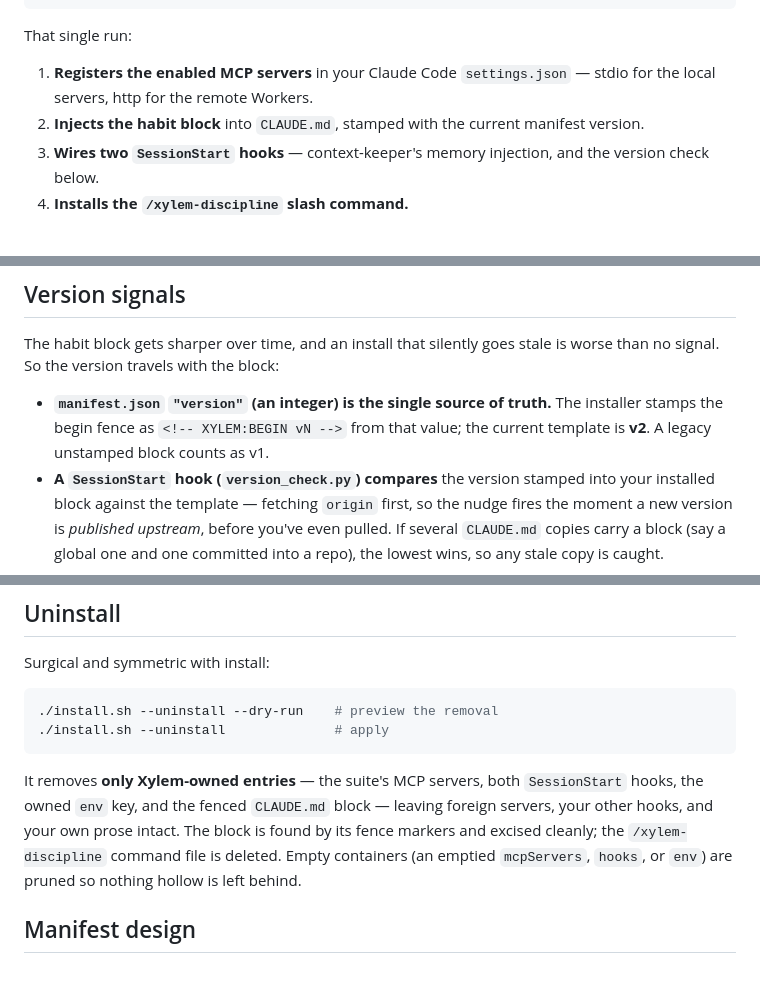
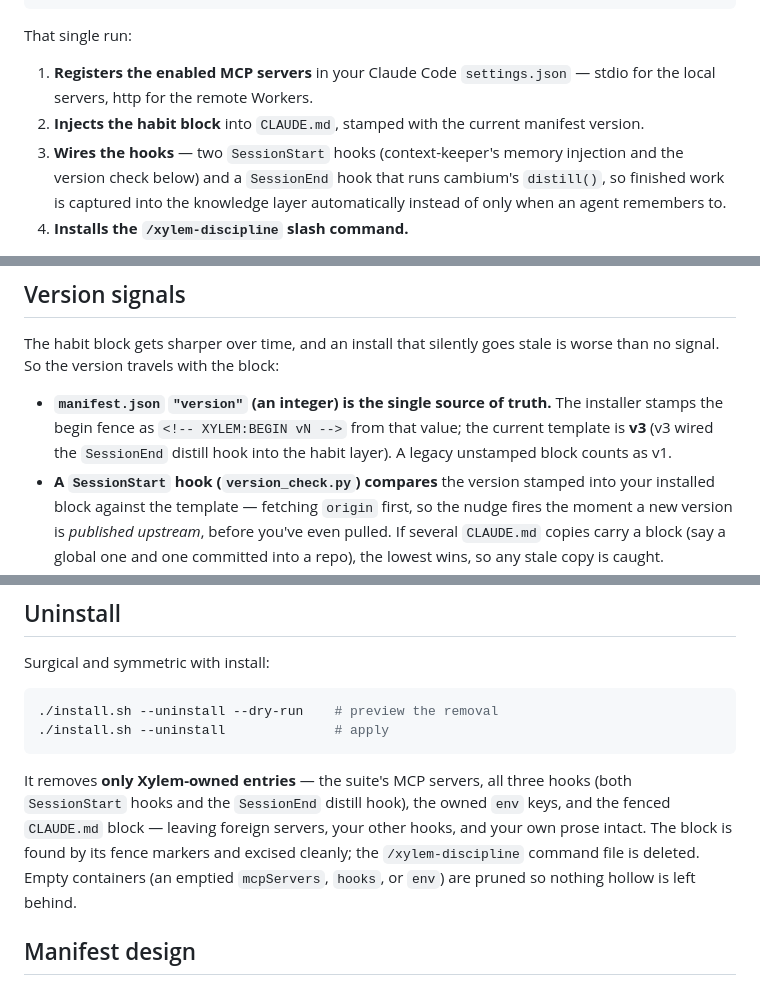
Before and after one commit to jarmstrong158/Xylem, a Markdown page: README.md, 3 parts joined by grey strips. GitHub-like rendering.

Commit message:
docs: sync README with merged audit fixes
Co-Authored-By: Claude Opus 4.8 <noreply@anthropic.com>

````diff
--- a/README.md
+++ b/README.md
@@ -41,7 +42,7 @@ That single run:
 
 1. **Registers the enabled MCP servers** in your Claude Code `settings.json` — stdio for the local servers, http for the remote Workers.
 2. **Injects the habit block** into `CLAUDE.md`, stamped with the current manifest version.
-3. **Wires two `SessionStart` hooks** — context-keeper's memory injection, and the version check below.
+3. **Wires the hooks** — two `SessionStart` hooks (context-keeper's memory injection and the version check below) and a `SessionEnd` hook that runs cambium's `distill()`, so finished work is captured into the knowledge layer automatically instead of only when an agent remembers to.
 4. **Installs the `/xylem-discipline` slash command.**
 
 It's additive (never clobbers a foreign server or your prose), backs up every file before its first write as `*.xylem-backup`, and is idempotent — a second run computes identical bytes and writes nothing. Remote Worker URLs and tokens are read at install time from the environment, never committed. Target a single project's `CLAUDE.md` instead of the global one with `--project PATH`.
@@ -52,7 +53,7 @@ Prefer to wire the raw servers into a *different* editor — Cursor, Windsurf, V
 
 The habit block gets sharper over time, and an install that silently goes stale is worse than no signal. So the version travels with the block:
 
-- **`manifest.json` `"version"` (an integer) is the single source of truth.** The installer stamps the begin fence as `<!-- XYLEM:BEGIN vN -->` from that value; the current template is **v2**. A legacy unstamped block counts as v1.
+- **`manifest.json` `"version"` (an integer) is the single source of truth.** The installer stamps the begin fence as `<!-- XYLEM:BEGIN vN -->` from that value; the current template is **v3** (v3 wired the `SessionEnd` distill hook into the habit layer). A legacy unstamped block counts as v1.
 - **A `SessionStart` hook (`version_check.py`) compares** the version stamped into your installed block against the template — fetching `origin` first, so the nudge fires the moment a new version is *published upstream*, before you've even pulled. If several `CLAUDE.md` copies carry a block (say a global one and one committed into a repo), the lowest wins, so any stale copy is caught.
 - **On a match it prints nothing** — a current machine spends zero model tokens on the check. When you're behind, it prints one ASCII line pointing at the fix.
 - **`xylem update` is that fix.** `installer.py update` git-pulls this repo and re-applies the block with the current stamp, reporting `old → new` and which files changed. It is the *only* path that rewrites a block — the check only ever detects.
@@ -76,7 +77,7 @@ Surgical and symmetric with install:
 ./install.sh --uninstall              # apply
 ```
 
-It removes **only Xylem-owned entries** — the suite's MCP servers, both `SessionStart` hooks, the owned `env` key, and the fenced `CLAUDE.md` block — leaving foreign servers, your other hooks, and your own prose intact. The block is found by its fence markers and excised cleanly; the `/xylem-discipline` command file is deleted. Empty containers (an emptied `mcpServers`, `hooks`, or `env`) are pruned so nothing hollow is left behind.
+It removes **only Xylem-owned entries** — the suite's MCP servers, all three hooks (both `SessionStart` hooks and the `SessionEnd` distill hook), the owned `env` keys, and the fenced `CLAUDE.md` block — leaving foreign servers, your other hooks, and your own prose intact. The block is found by its fence markers and excised cleanly; the `/xylem-discipline` command file is deleted. Empty containers (an emptied `mcpServers`, `hooks`, or `env`) are pruned so nothing hollow is left behind.
 
 ## Manifest design
 
````
Also changed, not shown: other parts of README.md (+1 -0 lines).
